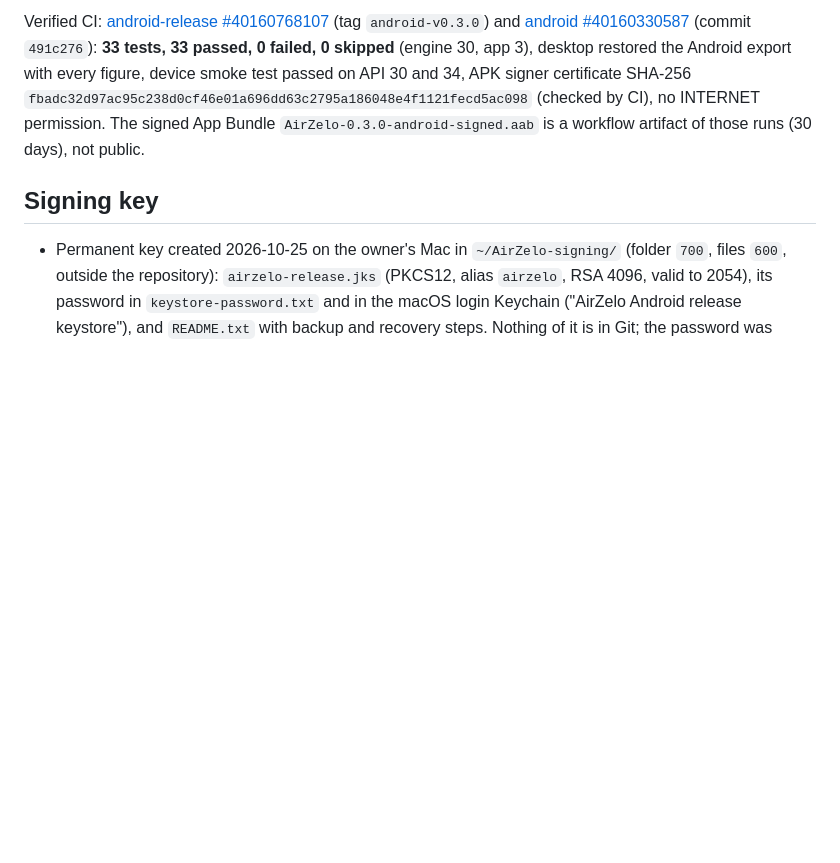
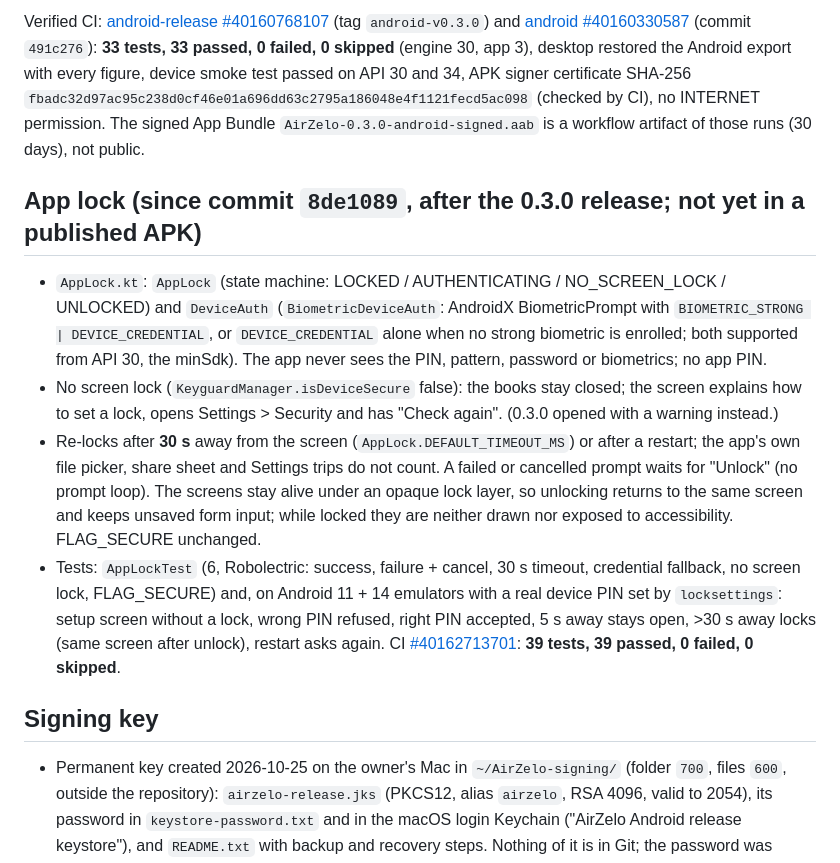
Before and after one commit to ashiquehanpgd-code/airzelo-travel-crm, a Markdown page: docs/android-progress.md, the part around the change. Drawn GitHub-style; blank space fills up the shorter version.

Commit message:
docs: Android app lock
Co-Authored-By: Claude Opus 5.5 <noreply@anthropic.com>

```diff
--- a/docs/android-progress.md
+++ b/docs/android-progress.md
@@ -16,6 +16,24 @@ Verified CI: [android-release #40160768107](https://github.com/ashiquehanpgd-cod
 with every figure, device smoke test passed on API 30 and 34, APK signer certificate SHA-256
 `fbadc32d97ac95c238d0cf46e01a696dd63c2795a186048e4f1121fecd5ac098` (checked by CI), no INTERNET permission. The signed
 App Bundle `AirZelo-0.3.0-android-signed.aab` is a workflow artifact of those runs (30 days), not public.
+
+## App lock (since commit `8de1089`, after the 0.3.0 release; not yet in a published APK)
+
+- `AppLock.kt`: `AppLock` (state machine: LOCKED / AUTHENTICATING / NO_SCREEN_LOCK / UNLOCKED) and `DeviceAuth`
+  (`BiometricDeviceAuth`: AndroidX BiometricPrompt with `BIOMETRIC_STRONG | DEVICE_CREDENTIAL`, or `DEVICE_CREDENTIAL`
+  alone when no strong biometric is enrolled; both supported from API 30, the minSdk). The app never sees the PIN,
+  pattern, password or biometrics; no app PIN.
+- No screen lock (`KeyguardManager.isDeviceSecure` false): the books stay closed; the screen explains how to set a lock,
+  opens Settings > Security and has "Check again". (0.3.0 opened with a warning instead.)
+- Re-locks after **30 s** away from the screen (`AppLock.DEFAULT_TIMEOUT_MS`) or after a restart; the app's own file
+  picker, share sheet and Settings trips do not count. A failed or cancelled prompt waits for "Unlock" (no prompt loop).
+  The screens stay alive under an opaque lock layer, so unlocking returns to the same screen and keeps unsaved form
+  input; while locked they are neither drawn nor exposed to accessibility. FLAG_SECURE unchanged.
+- Tests: `AppLockTest` (6, Robolectric: success, failure + cancel, 30 s timeout, credential fallback, no screen lock,
+  FLAG_SECURE) and, on Android 11 + 14 emulators with a real device PIN set by `locksettings`: setup screen without a
+  lock, wrong PIN refused, right PIN accepted, 5 s away stays open, >30 s away locks (same screen after unlock),
+  restart asks again. CI [#40162713701](https://github.com/ashiquehanpgd-code/airzelo-travel-crm/actions/runs/40162713701):
+  **39 tests, 39 passed, 0 failed, 0 skipped**.
 
 ## Signing key
 
```
